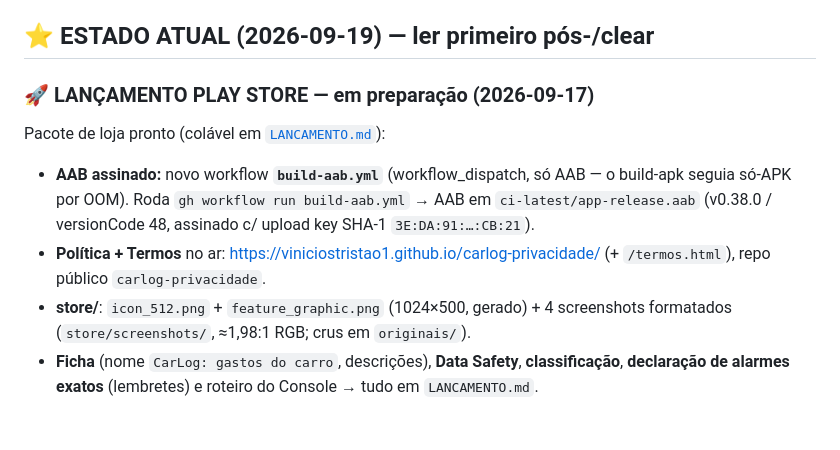
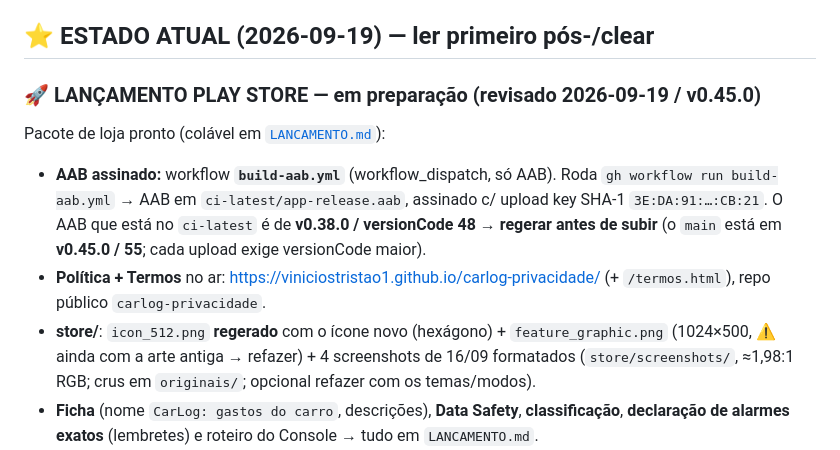
Before and after one commit to viniciostristao1/carlog_app, a Markdown page: INICIO.md, the part around the change. GitHub-like rendering; blank space fills up the shorter version.

```diff
--- a/INICIO.md
+++ b/INICIO.md
@@ -25,15 +25,17 @@ Design escuro "painel de carro". Meta futura: **Play Store**.
 
 ## ⭐ ESTADO ATUAL (2026-09-19) — ler primeiro pós-/clear
 
-### 🚀 LANÇAMENTO PLAY STORE — em preparação (2026-09-17)
+### 🚀 LANÇAMENTO PLAY STORE — em preparação (revisado 2026-09-19 / v0.45.0)
 Pacote de loja pronto (colável em [`LANCAMENTO.md`](LANCAMENTO.md)):
-- **AAB assinado:** novo workflow **`build-aab.yml`** (workflow_dispatch, só AAB — o build-apk
-  seguia só-APK por OOM). Roda `gh workflow run build-aab.yml` → AAB em `ci-latest/app-release.aab`
-  (v0.38.0 / versionCode 48, assinado c/ upload key SHA-1 `3E:DA:91:…:CB:21`).
+- **AAB assinado:** workflow **`build-aab.yml`** (workflow_dispatch, só AAB). Roda
+  `gh workflow run build-aab.yml` → AAB em `ci-latest/app-release.aab`, assinado c/ upload key
+  SHA-1 `3E:DA:91:…:CB:21`. O AAB que está no `ci-latest` é de **v0.38.0 / versionCode 48** →
+  **regerar antes de subir** (o `main` está em **v0.45.0 / 55**; cada upload exige versionCode maior).
 - **Política + Termos** no ar: https://viniciostristao1.github.io/carlog-privacidade/ (+ `/termos.html`),
   repo público `carlog-privacidade`.
-- **store/**: `icon_512.png` + `feature_graphic.png` (1024×500, gerado) + 4 screenshots
-  formatados (`store/screenshots/`, ≈1,98:1 RGB; crus em `originais/`).
+- **store/**: `icon_512.png` **regerado** com o ícone novo (hexágono) + `feature_graphic.png`
+  (1024×500, ⚠️ ainda com a arte antiga → refazer) + 4 screenshots de 16/09 formatados
+  (`store/screenshots/`, ≈1,98:1 RGB; crus em `originais/`; opcional refazer com os temas/modos).
 - **Ficha** (nome `CarLog: gastos do carro`, descrições), **Data Safety**, **classificação**,
   **declaração de alarmes exatos** (lembretes) e roteiro do Console → tudo em `LANCAMENTO.md`.
 - ⚠️ **Senha da keystore** só existe no secret `KEYSTORE_PASSWORD` (não há cópia em doc) → usuário
```
Also changed, not shown: LANCAMENTO.md (+25 -9 lines).
